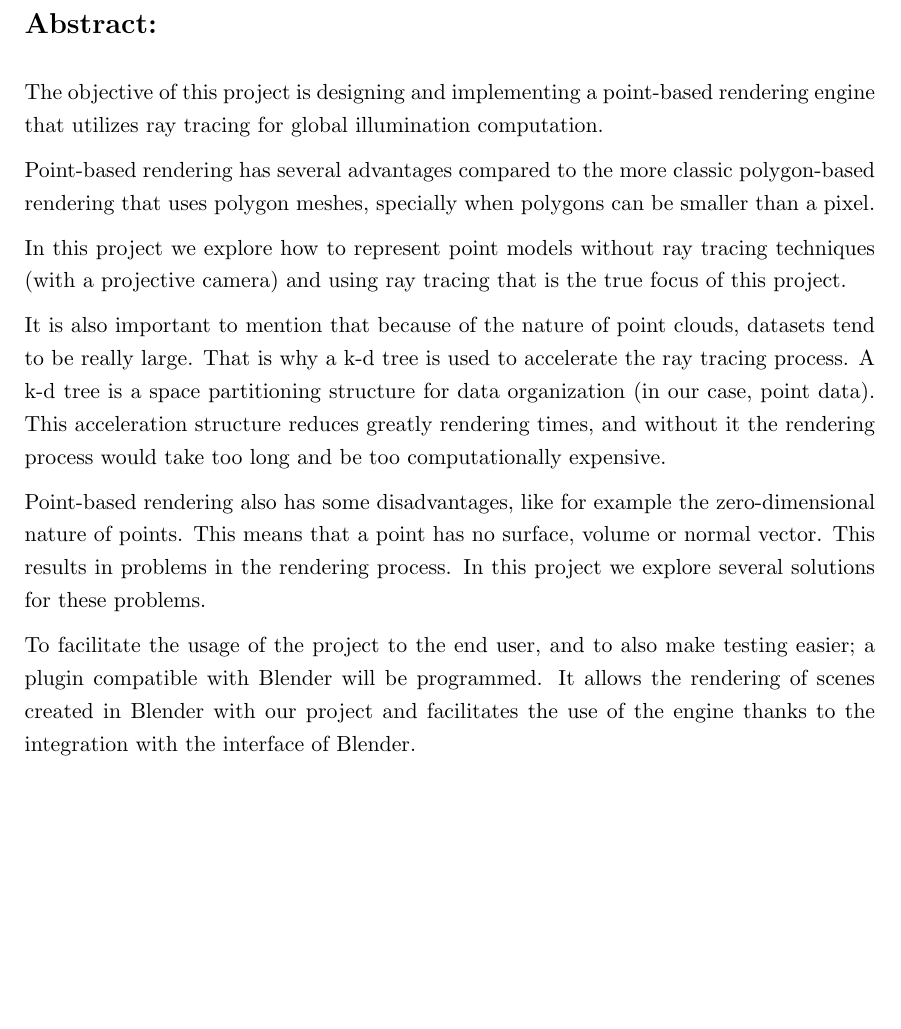
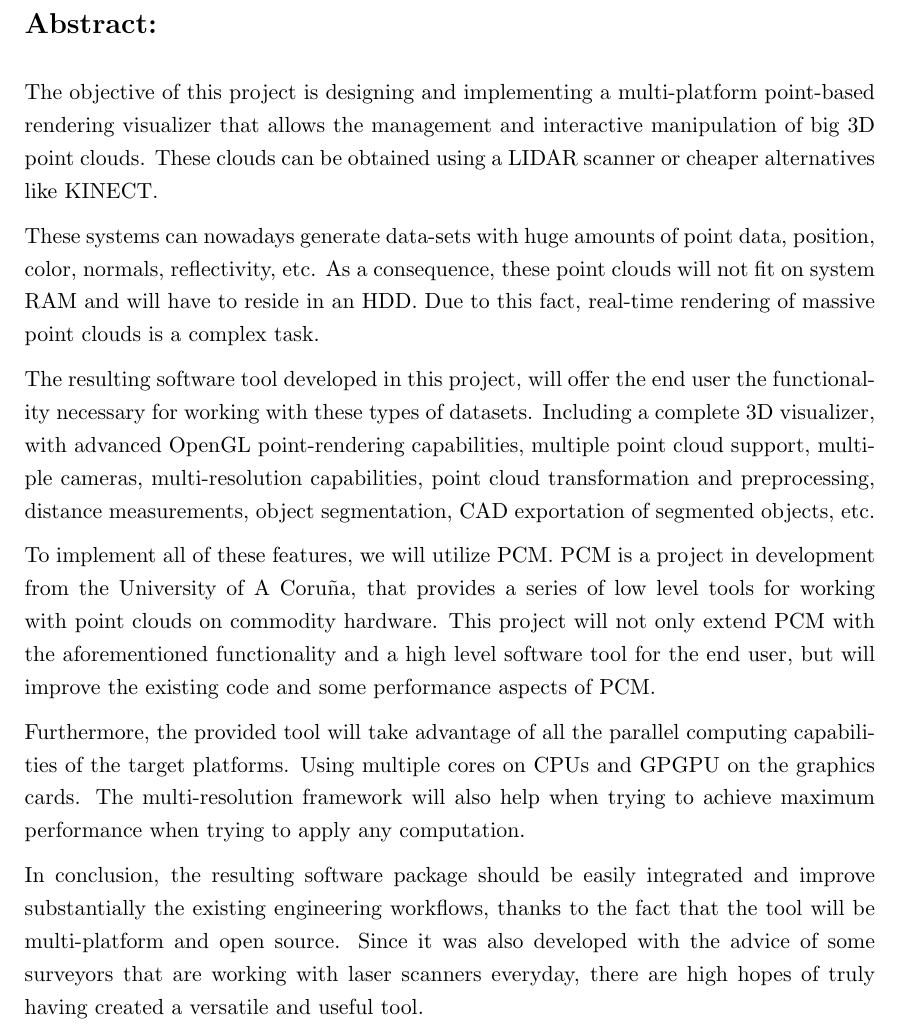
Before and after one commit to omaralvarez/TFG, a LaTeX thesis (tfg.tex, which reads tfg_resumen.tex): part of page 11 of 159, cut so that both start at the same text, the shorter picture padded with empty space. Compiled offline with pdfLaTeX; the source files are stored in an older character set and shown here as Unicode.

Commit message:
Abstract

```diff
--- a/tfg_resumen.tex
+++ b/tfg_resumen.tex
@@ -4,14 +4,14 @@
 
 \section*{Abstract:}
 
-The objective of this project is designing and implementing a point-based rendering engine that utilizes ray tracing for global illumination computation.
+The objective of this project is designing and implementing a multi-platform point-based rendering visualizer that allows the management and interactive manipulation of big 3D point clouds. These clouds can be obtained using a LIDAR scanner or cheaper alternatives like KINECT.
 
-Point-based rendering has several advantages compared to the more classic polygon-based rendering that uses polygon meshes, specially when polygons can be smaller than a pixel.
+These systems can nowadays generate data-sets with huge amounts of point data, position, color, normals, reflectivity, etc. As a consequence, these point clouds will not fit on system RAM and will have to reside in an HDD. Due to this fact, real-time rendering of massive point clouds is a complex task.
 
-In this project we explore how to represent point models without ray tracing techniques (with a projective camera) and using ray tracing that is the true focus of this project.
+The resulting software tool developed in this project, will offer the end user the functionality necessary for working with these types of datasets. Including a complete 3D visualizer, with advanced OpenGL point-rendering capabilities, multiple point cloud support, multiple cameras, multi-resolution capabilities, point cloud transformation and preprocessing, distance measurements, object segmentation, CAD exportation of segmented objects, etc.
 
-It is also important to mention that because of the nature of point clouds, datasets tend to be really large. That is why a k-d tree is used to accelerate the ray tracing process. A k-d tree is a space partitioning structure for data organization (in our case, point data). This acceleration structure reduces greatly rendering times, and without it the rendering process would take too long and be too computationally expensive.
+To implement all of these features, we will utilize PCM. PCM is a project in development from the University of A Coruña, that provides a series of low level tools for working with point clouds on commodity hardware. This project will not only extend PCM with the aforementioned functionality and a high level software tool for the end user, but will improve the existing code and some performance aspects of PCM.
 
-Point-based rendering also has some disadvantages, like for example the zero-dimensional nature of points. This means that a point has no surface, volume or normal vector. This results in problems in the rendering process. In this project we explore several solutions for these problems.
+Furthermore, the provided tool will take advantage of all the parallel computing capabilities of the target platforms. Using multiple cores on CPUs and GPGPU on the graphics cards. The multi-resolution framework will also help when trying to achieve maximum performance when trying to apply any computation.
 
-To facilitate the usage of the project to the end user, and to also make testing easier; a plugin compatible with Blender will be programmed. It allows the rendering of scenes created in Blender with our project and facilitates the use of the engine thanks to the integration with the interface of Blender.
+In conclusion, the resulting software package should be easily integrated and improve substantially the existing engineering workflows, thanks to the fact that the tool will be multi-platform and open source. Since it was also developed with the advice of some surveyors that are working with laser scanners everyday, there are high hopes of truly having created a versatile and useful tool.
```
